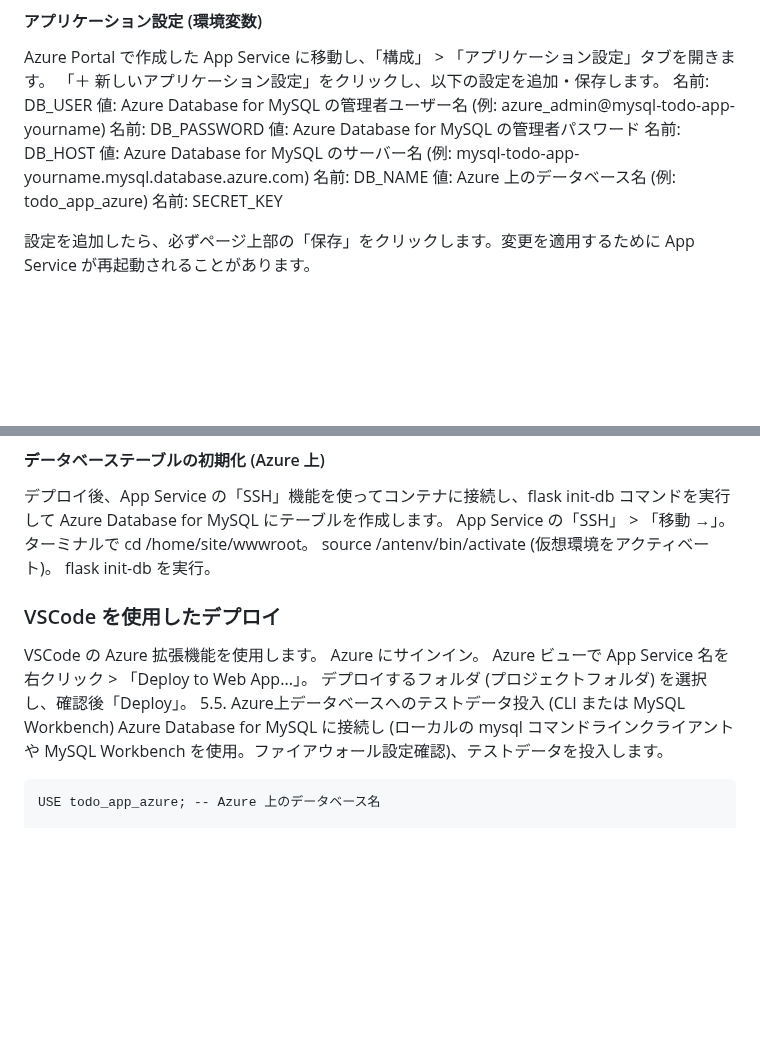
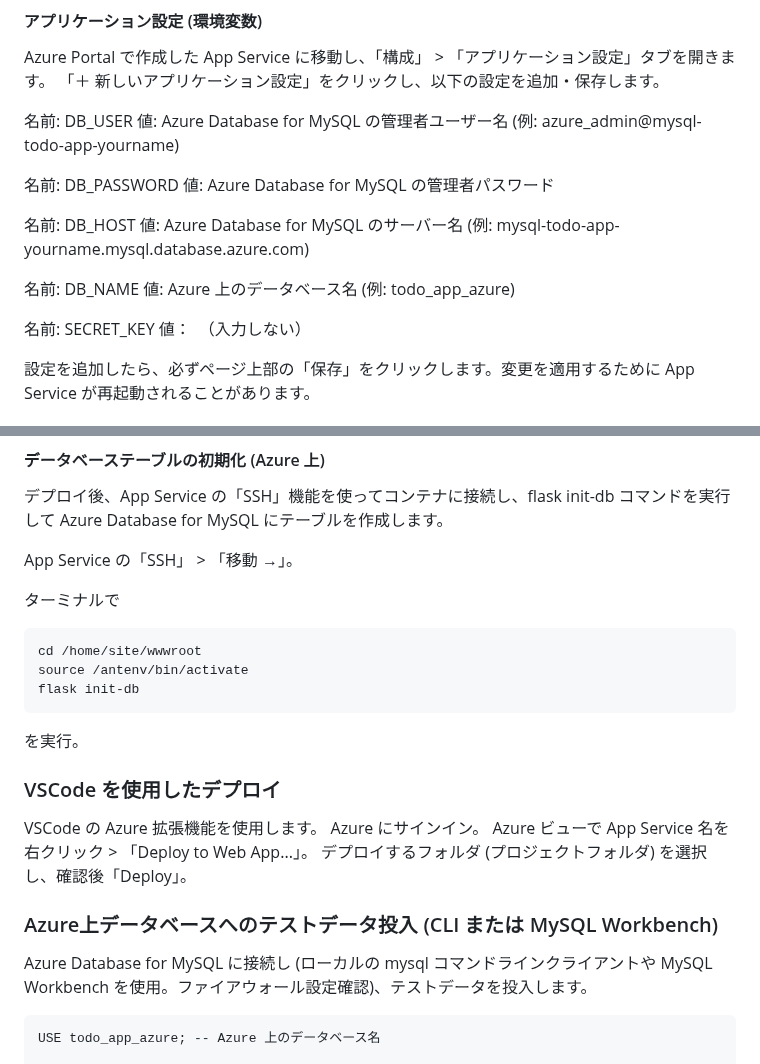
Before and after one commit to y-omasa-kbc/text-azure-app-service-python, a Markdown page: step01-list-todo.md, 2 parts joined by grey strips. GitHub-like rendering; blank space fills up the shorter version.

````diff
--- a/step01-list-todo.md
+++ b/step01-list-todo.md
@@ -317,15 +319,21 @@ Azure App Service の環境変数とスタートアップコマンドを Azure P
 #### アプリケーション設定 (環境変数)
 Azure Portal で作成した App Service に移動し、「構成」 > 「アプリケーション設定」タブを開きます。
 「＋ 新しいアプリケーション設定」をクリックし、以下の設定を追加・保存します。
+
 名前: DB_USER
 値: Azure Database for MySQL の管理者ユーザー名 (例: azure_admin@mysql-todo-app-yourname)
+
 名前: DB_PASSWORD
 値: Azure Database for MySQL の管理者パスワード
+
 名前: DB_HOST
 値: Azure Database for MySQL のサーバー名 (例: mysql-todo-app-yourname.mysql.database.azure.com)
+
 名前: DB_NAME
 値: Azure 上のデータベース名 (例: todo_app_azure)
+
 名前: SECRET_KEY
+値：　（入力しない）
 
 設定を追加したら、必ずページ上部の「保存」をクリックします。変更を適用するために App Service が再起動されることがあります。
 
@@ -343,17 +351,24 @@ app:app: app.py ファイル内の Flask アプリケーションインスタン
 --preload: メモリ使用量を削減するのに役立ちます。
 #### データベーステーブルの初期化 (Azure 上)
 デプロイ後、App Service の「SSH」機能を使ってコンテナに接続し、flask init-db コマンドを実行して Azure Database for MySQL にテーブルを作成します。
+
 App Service の「SSH」 > 「移動 →」。
-ターミナルで cd /home/site/wwwroot。
-source /antenv/bin/activate (仮想環境をアクティベート)。
-flask init-db を実行。
+
+ターミナルで
+```
+cd /home/site/wwwroot
+source /antenv/bin/activate
+flask init-db
+```
+を実行。
 
 ### VSCode を使用したデプロイ
 VSCode の Azure 拡張機能を使用します。
 Azure にサインイン。
 Azure ビューで App Service 名を右クリック > 「Deploy to Web App...」。
 デプロイするフォルダ (プロジェクトフォルダ) を選択し、確認後「Deploy」。
-5.5. Azure上データベースへのテストデータ投入 (CLI または MySQL Workbench)
+
+### Azure上データベースへのテストデータ投入 (CLI または MySQL Workbench)
 Azure Database for MySQL に接続し (ローカルの mysql コマンドラインクライアントや MySQL Workbench を使用。ファイアウォール設定確認)、テストデータを投入します。
 ```
 USE todo_app_azure; -- Azure 上のデータベース名
````
Also changed, not shown: other parts of step01-list-todo.md (+17 -15 lines).
